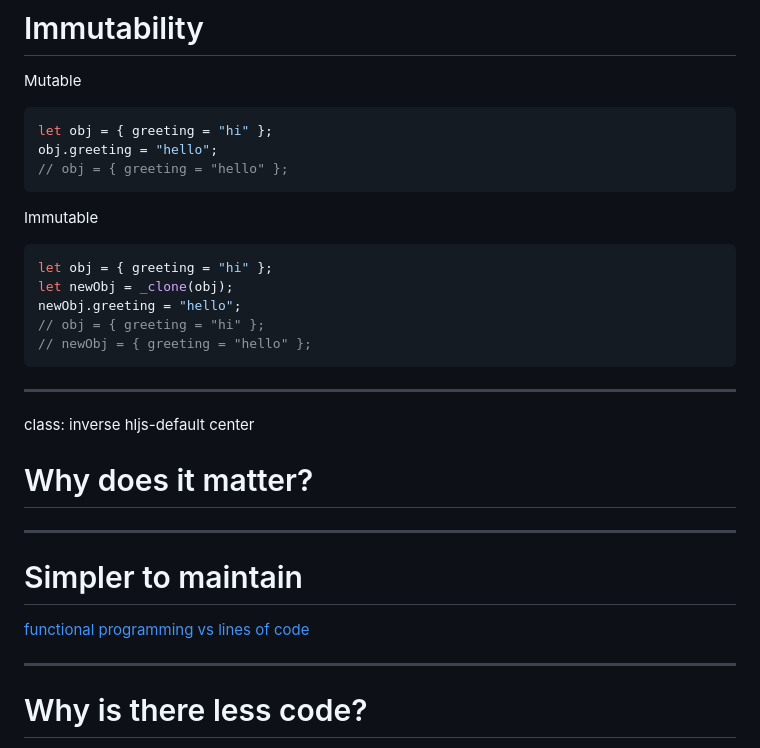
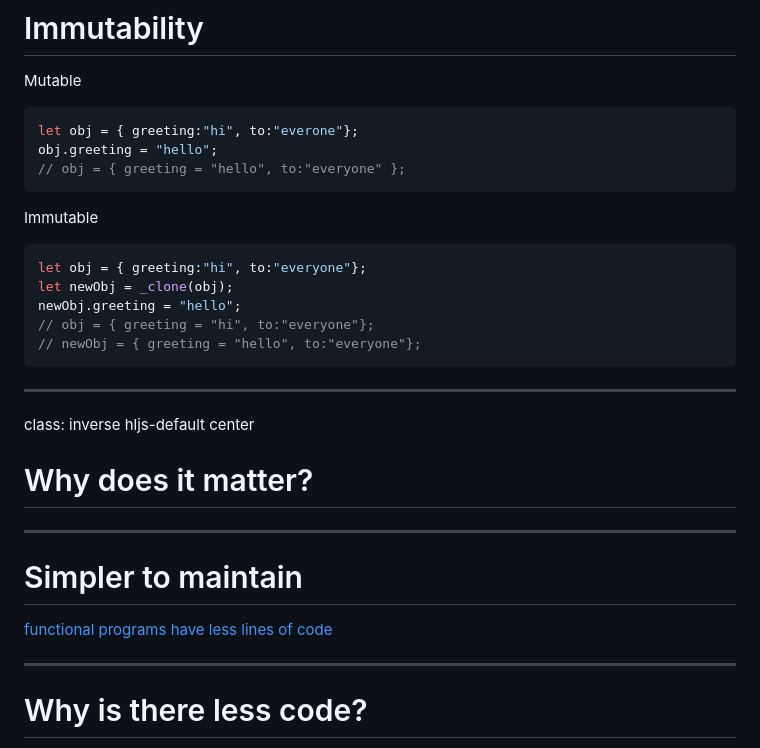
Before and after one commit to ArcQ/remark-presentations, a Markdown page: functional-programming/markdown.md, the part around the change printed below. Drawn GitHub-style.

````diff
--- a/functional-programming/markdown.md
+++ b/functional-programming/markdown.md
@@ -148,19 +136,19 @@ let addTwo = modifyAdd(addOne);
 Mutable
 
 ```javascript
-let obj = { greeting = "hi" };
+let obj = { greeting:"hi", to:"everone"};
 obj.greeting = "hello";
-// obj = { greeting = "hello" };
+// obj = { greeting = "hello", to:"everyone" };
 ```
 
 Immutable
 
 ```javascript
-let obj = { greeting = "hi" };
+let obj = { greeting:"hi", to:"everyone"};
 let newObj = _clone(obj);
 newObj.greeting = "hello";
-// obj = { greeting = "hi" };
-// newObj = { greeting = "hello" };
+// obj = { greeting = "hi", to:"everyone"};
+// newObj = { greeting = "hello", to:"everyone"};
 ```
 
 ---
@@ -171,7 +159,7 @@ class: inverse hljs-default center
 
 # Simpler to maintain
 
-[functional programming vs lines of code](assets/video.mp4)
+[functional programs have less lines of code](assets/less-lines-of-code.mp4)
 
 ---
 
````
Also changed, not shown: other parts of functional-programming/markdown.md (+50 -60 lines), functional-programming/assets/immutable-structural-sharing.png (added), functional-programming/assets/simplevseasy.jpg (added), 13 other files.
